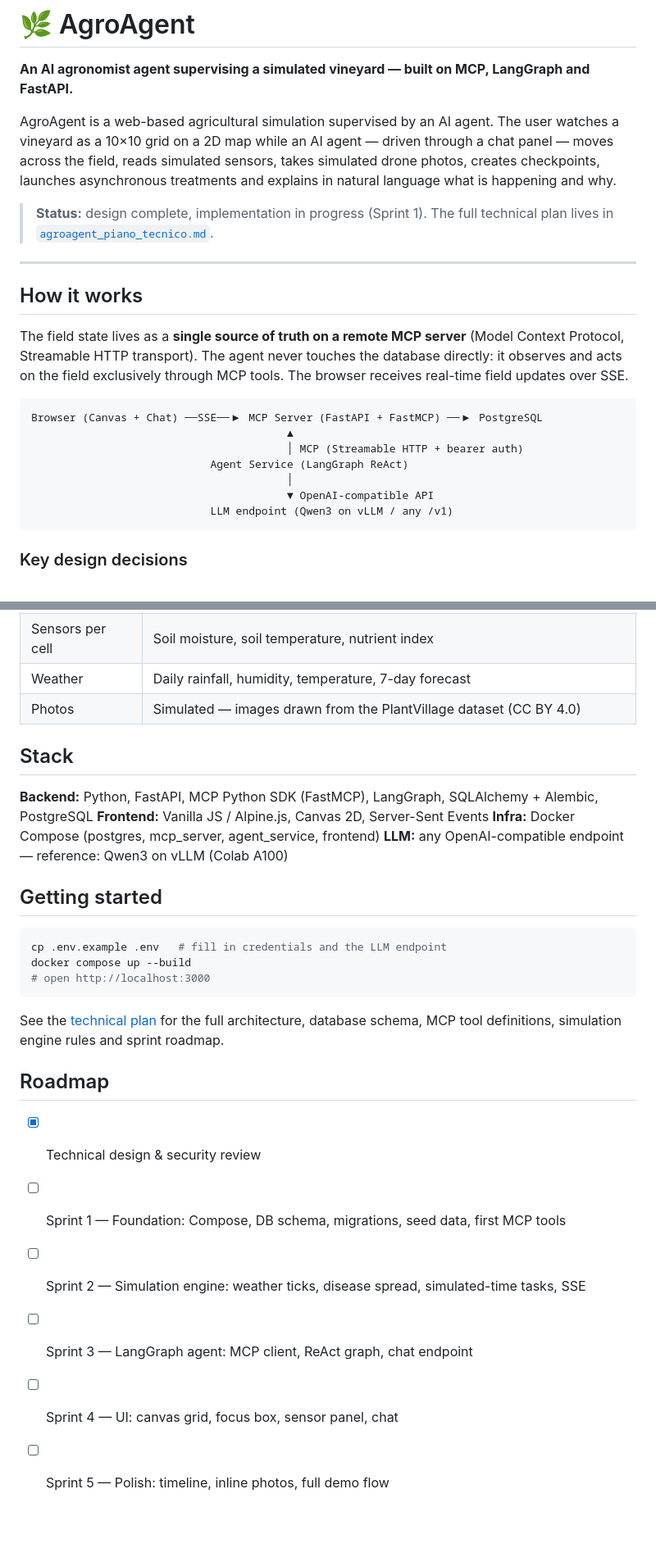
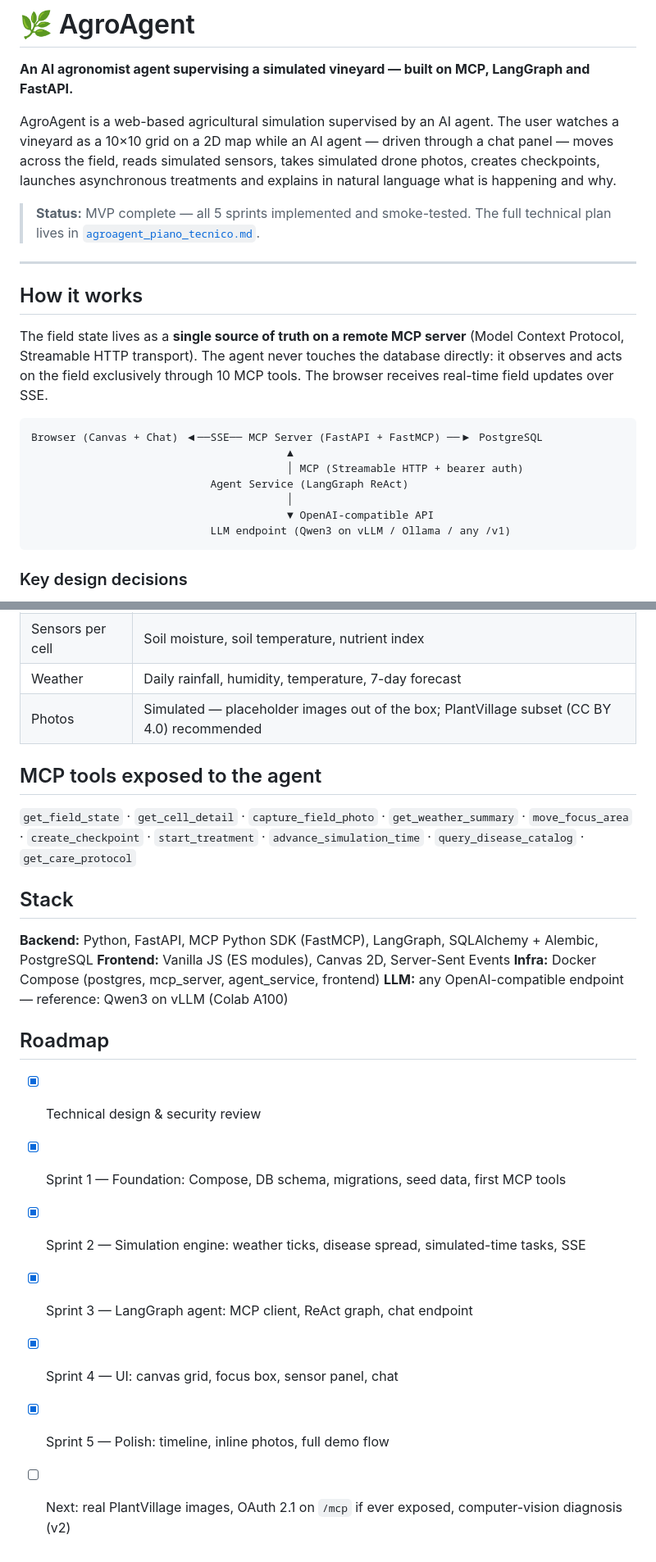
Before and after one commit to AlexBenin01/agroagent, a Markdown page: README.md, 2 parts joined by grey strips. Shown at 82% size. GitHub-like rendering; blank space fills up the shorter version.

````diff
--- a/README.md
+++ b/README.md
@@ -8,7 +8,7 @@ chat panel — moves across the field, reads simulated sensors, takes simulated
 photos, creates checkpoints, launches asynchronous treatments and explains in natural
 language what is happening and why.
 
-> **Status:** design complete, implementation in progress (Sprint 1).
+> **Status:** MVP complete — all 5 sprints implemented and smoke-tested.
 > The full technical plan lives in [`agroagent_piano_tecnico.md`](agroagent_piano_tecnico.md).
 
 ---
@@ -17,17 +17,17 @@ language what is happening and why.
 
 The field state lives as a **single source of truth on a remote MCP server**
 (Model Context Protocol, Streamable HTTP transport). The agent never touches the
-database directly: it observes and acts on the field exclusively through MCP tools.
+database directly: it observes and acts on the field exclusively through 10 MCP tools.
 The browser receives real-time field updates over SSE.
 
 ```
-Browser (Canvas + Chat) ──SSE──▶ MCP Server (FastAPI + FastMCP) ──▶ PostgreSQL
+Browser (Canvas + Chat) ◀──SSE── MCP Server (FastAPI + FastMCP) ──▶ PostgreSQL
                                         ▲
                                         │ MCP (Streamable HTTP + bearer auth)
                             Agent Service (LangGraph ReAct)
                                         │
                                         ▼ OpenAI-compatible API
-                            LLM endpoint (Qwen3 on vLLM / any /v1)
+                            LLM endpoint (Qwen3 on vLLM / Ollama / any /v1)
 ```
 
 ### Key design decisions
@@ -55,31 +108,27 @@ Browser (Canvas + Chat) ──SSE──▶ MCP Server (FastAPI + FastMCP) ──
 | Diseases | Downy mildew, powdery mildew, grey mould, flavescence dorée, phomopsis |
 | Sensors per cell | Soil moisture, soil temperature, nutrient index |
 | Weather | Daily rainfall, humidity, temperature, 7-day forecast |
-| Photos | Simulated — images drawn from the PlantVillage dataset (CC BY 4.0) |
+| Photos | Simulated — placeholder images out of the box; PlantVillage subset (CC BY 4.0) recommended |
+
+## MCP tools exposed to the agent
+
+`get_field_state` · `get_cell_detail` · `capture_field_photo` · `get_weather_summary` ·
+`move_focus_area` · `create_checkpoint` · `start_treatment` · `advance_simulation_time` ·
+`query_disease_catalog` · `get_care_protocol`
 
 ## Stack
 
 **Backend:** Python, FastAPI, MCP Python SDK (FastMCP), LangGraph, SQLAlchemy + Alembic, PostgreSQL
-**Frontend:** Vanilla JS / Alpine.js, Canvas 2D, Server-Sent Events
+**Frontend:** Vanilla JS (ES modules), Canvas 2D, Server-Sent Events
 **Infra:** Docker Compose (postgres, mcp_server, agent_service, frontend)
 **LLM:** any OpenAI-compatible endpoint — reference: Qwen3 on vLLM (Colab A100)
-
-## Getting started
-
-```bash
-cp .env.example .env   # fill in credentials and the LLM endpoint
-docker compose up --build
-# open http://localhost:3000
-```
-
-See the [technical plan](agroagent_piano_tecnico.md) for the full architecture,
-database schema, MCP tool definitions, simulation engine rules and sprint roadmap.
 
 ## Roadmap
 
 - [x] Technical design & security review
-- [ ] Sprint 1 — Foundation: Compose, DB schema, migrations, seed data, first MCP tools
-- [ ] Sprint 2 — Simulation engine: weather ticks, disease spread, simulated-time tasks, SSE
-- [ ] Sprint 3 — LangGraph agent: MCP client, ReAct graph, chat endpoint
-- [ ] Sprint 4 — UI: canvas grid, focus box, sensor panel, chat
-- [ ] Sprint 5 — Polish: timeline, inline photos, full demo flow
+- [x] Sprint 1 — Foundation: Compose, DB schema, migrations, seed data, first MCP tools
+- [x] Sprint 2 — Simulation engine: weather ticks, disease spread, simulated-time tasks, SSE
+- [x] Sprint 3 — LangGraph agent: MCP client, ReAct graph, chat endpoint
+- [x] Sprint 4 — UI: canvas grid, focus box, sensor panel, chat
+- [x] Sprint 5 — Polish: timeline, inline photos, full demo flow
+- [ ] Next: real PlantVillage images, OAuth 2.1 on `/mcp` if ever exposed, computer-vision diagnosis (v2)
````
Also changed, not shown: other parts of README.md (+53 -0 lines).
